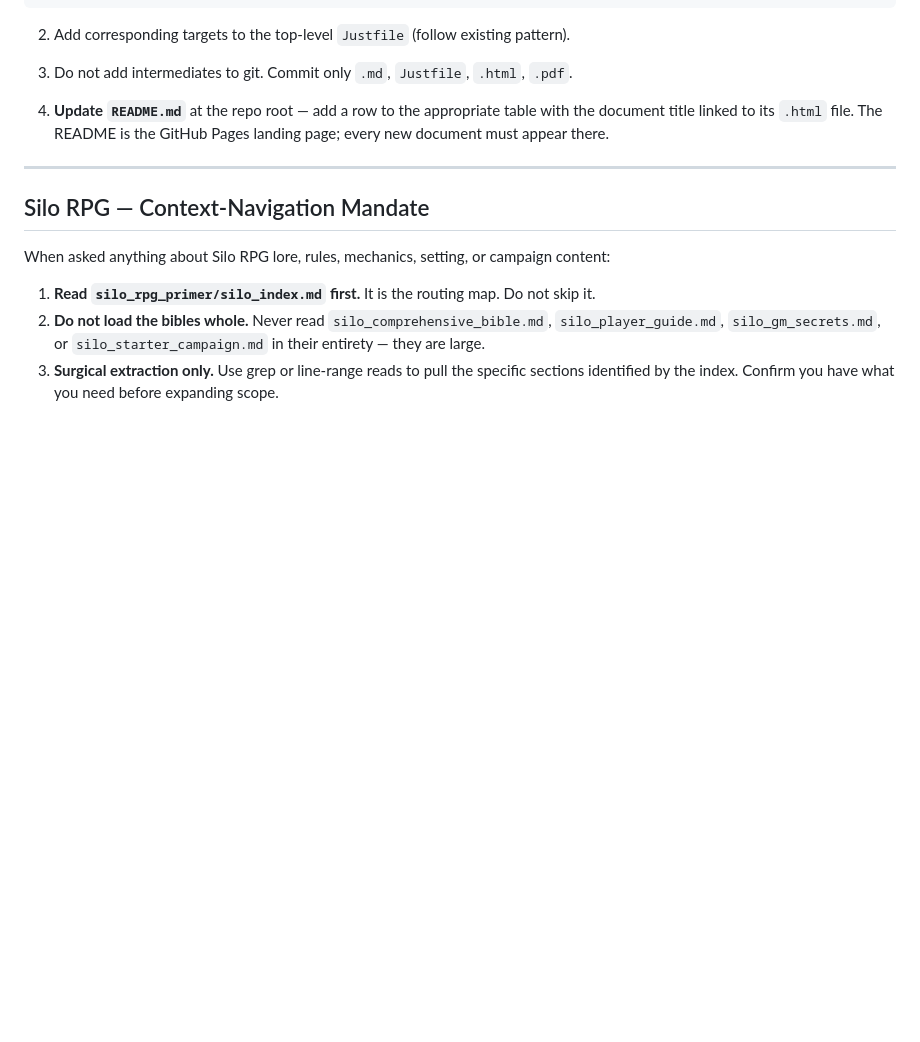
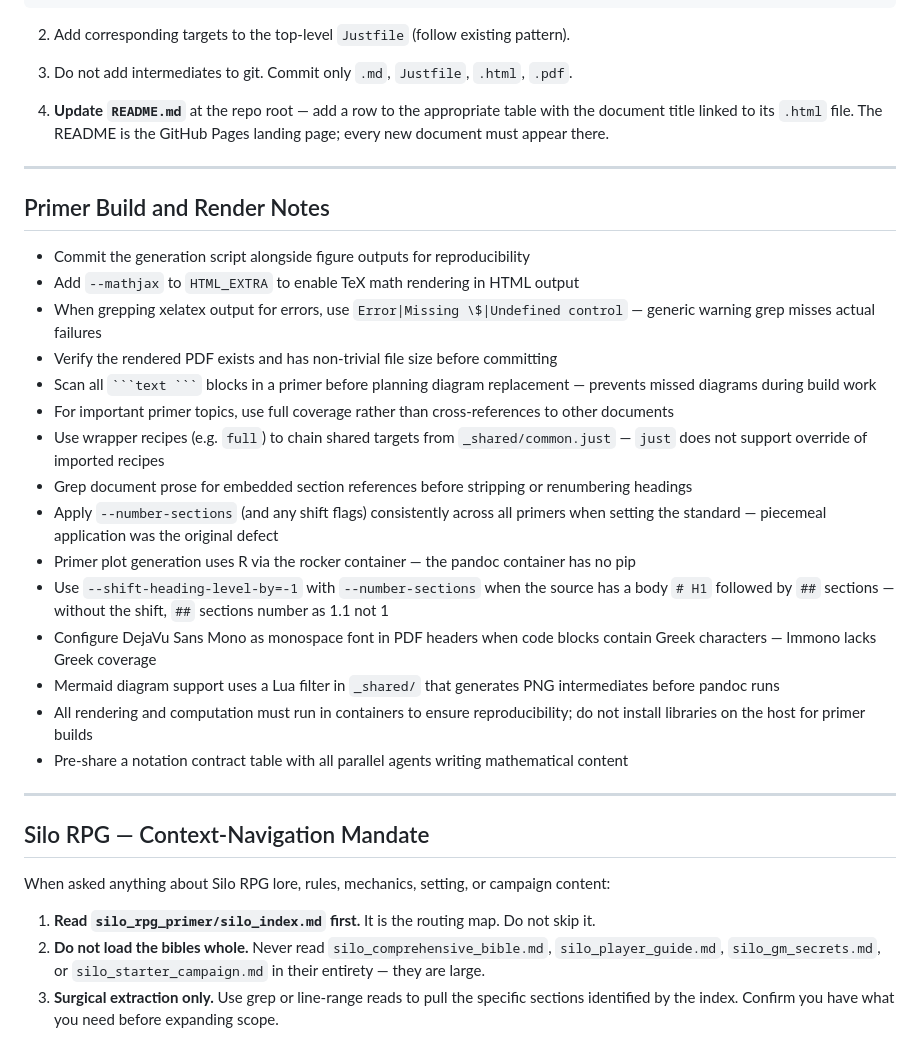
Before and after one commit to kaybenleroll/ai_assisted_research, a Markdown page: CLAUDE.md, the part around the change. GitHub-like rendering; blank space fills up the shorter version.

Commit message:
Add primer build rules and project skill-hygiene notes from reflect session
Promotes 37 session learnings into project documentation:

- CLAUDE.md: new Primer Build and Render Notes section (15 bullets) covering
  container-only rendering, pandoc numbering recipe, xelatex error patterns,
  PDF size verification, Mermaid/Lua filter setup, R/rocker plot generation,
  and multi-agent notation contracts
- STYLE_GUIDE.md: add fuller-treatment principle to the Length section
- .claude/rules/skill-hygiene.md: new file with 4 general refactoring practices
  (comparison pass before migration, atomic multi-point edits, H1 grep caveat,
  companion document check)

````diff
--- a/CLAUDE.md
+++ b/CLAUDE.md
@@ -68,6 +68,26 @@ import '../_shared/common.just'
 
 ---
 
+## Primer Build and Render Notes
+
+- Commit the generation script alongside figure outputs for reproducibility
+- Add `--mathjax` to `HTML_EXTRA` to enable TeX math rendering in HTML output
+- When grepping xelatex output for errors, use `Error|Missing \$|Undefined control` — generic warning grep misses actual failures
+- Verify the rendered PDF exists and has non-trivial file size before committing
+- Scan all ` ```text ``` ` blocks in a primer before planning diagram replacement — prevents missed diagrams during build work
+- For important primer topics, use full coverage rather than cross-references to other documents
+- Use wrapper recipes (e.g. `full`) to chain shared targets from `_shared/common.just` — `just` does not support override of imported recipes
+- Grep document prose for embedded section references before stripping or renumbering headings
+- Apply `--number-sections` (and any shift flags) consistently across all primers when setting the standard — piecemeal application was the original defect
+- Primer plot generation uses R via the rocker container — the pandoc container has no pip
+- Use `--shift-heading-level-by=-1` with `--number-sections` when the source has a body `# H1` followed by `##` sections — without the shift, `##` sections number as 1.1 not 1
+- Configure DejaVu Sans Mono as monospace font in PDF headers when code blocks contain Greek characters — lmmono lacks Greek coverage
+- Mermaid diagram support uses a Lua filter in `_shared/` that generates PNG intermediates before pandoc runs
+- All rendering and computation must run in containers to ensure reproducibility; do not install libraries on the host for primer builds
+- Pre-share a notation contract table with all parallel agents writing mathematical content
+
+---
+
 ## Silo RPG — Context-Navigation Mandate
 
 When asked anything about Silo RPG lore, rules, mechanics, setting, or campaign content:
````
Also changed, not shown: .claude/rules/skill-hygiene.md (added, +10 -0 lines), STYLE_GUIDE.md (+2 -0 lines).
